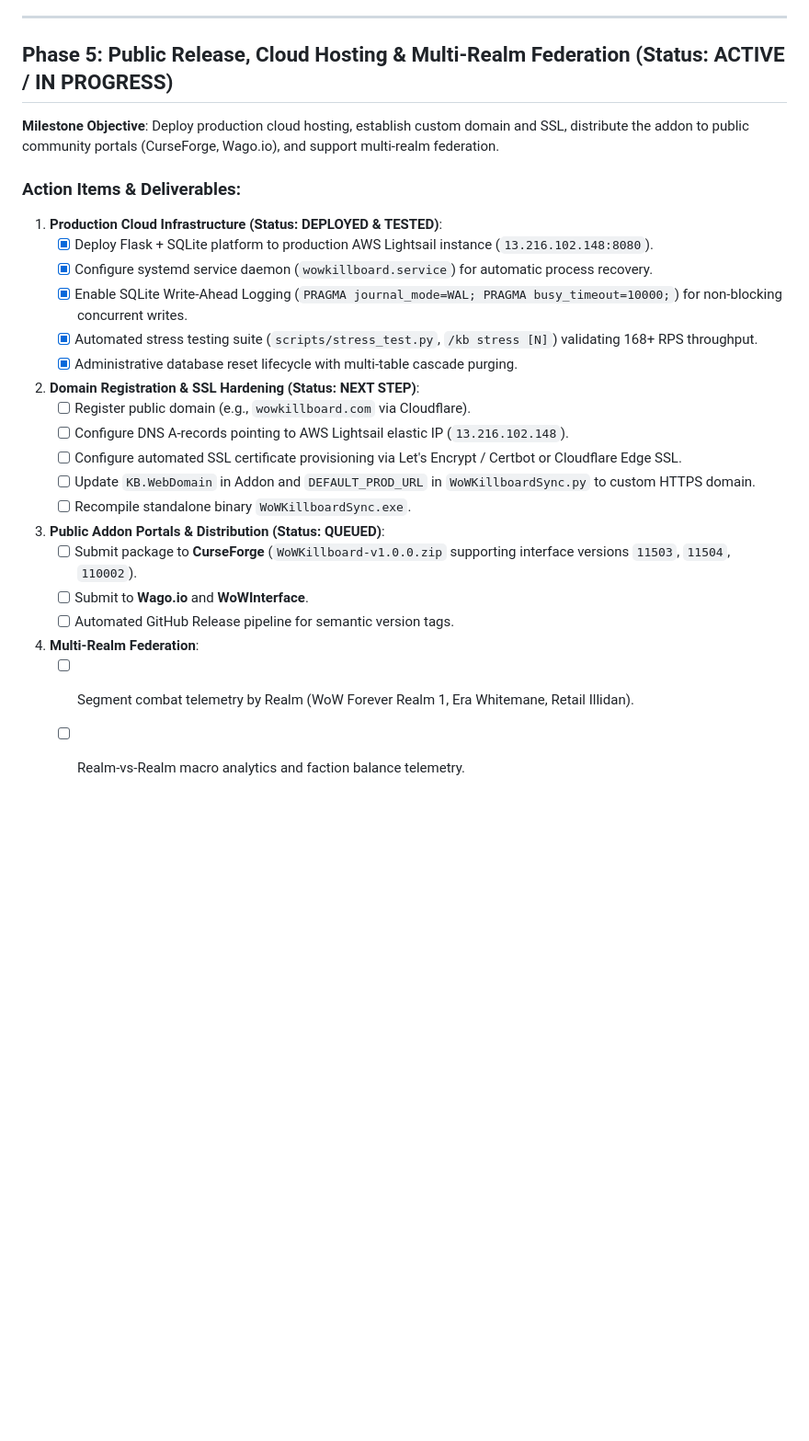
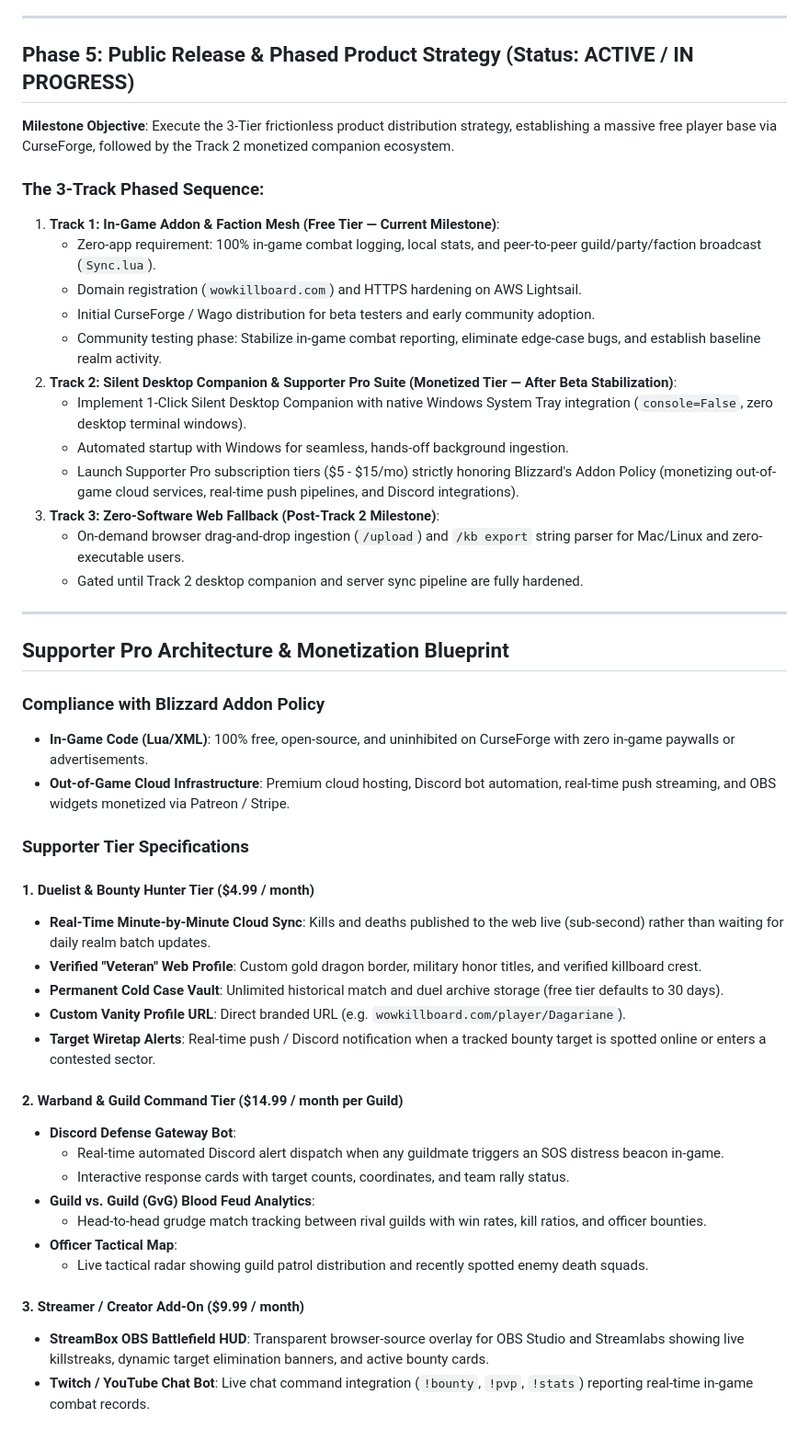
Before and after one commit to dagariane-commits/WoW_Killboard, a Markdown page: docs/ROADMAP.md, the part around the change. Shown at 92% size. GitHub-like rendering; blank space fills up the shorter version.

Commit message:
docs(roadmap): lock in 3-track phased release sequence and Supporter Pro monetization blueprint

```diff
--- a/docs/ROADMAP.md
+++ b/docs/ROADMAP.md
@@ -97,27 +97,50 @@ timeline
 
 ---
 
-## Phase 5: Public Release, Cloud Hosting & Multi-Realm Federation (Status: ACTIVE / IN PROGRESS)
+## Phase 5: Public Release & Phased Product Strategy (Status: ACTIVE / IN PROGRESS)
 
-**Milestone Objective**: Deploy production cloud hosting, establish custom domain and SSL, distribute the addon to public community portals (CurseForge, Wago.io), and support multi-realm federation.
+**Milestone Objective**: Execute the 3-Tier frictionless product distribution strategy, establishing a massive free player base via CurseForge, followed by the Track 2 monetized companion ecosystem.
 
-### Action Items & Deliverables:
-1. **Production Cloud Infrastructure (Status: DEPLOYED & TESTED)**:
-   - [x] Deploy Flask + SQLite platform to production AWS Lightsail instance (`13.216.102.148:8080`).
-   - [x] Configure systemd service daemon (`wowkillboard.service`) for automatic process recovery.
-   - [x] Enable SQLite Write-Ahead Logging (`PRAGMA journal_mode=WAL; PRAGMA busy_timeout=10000;`) for non-blocking concurrent writes.
-   - [x] Automated stress testing suite (`scripts/stress_test.py`, `/kb stress [N]`) validating 168+ RPS throughput.
-   - [x] Administrative database reset lifecycle with multi-table cascade purging.
-2. **Domain Registration & SSL Hardening (Status: NEXT STEP)**:
-   - [ ] Register public domain (e.g., `wowkillboard.com` via Cloudflare).
-   - [ ] Configure DNS A-records pointing to AWS Lightsail elastic IP (`13.216.102.148`).
-   - [ ] Configure automated SSL certificate provisioning via Let's Encrypt / Certbot or Cloudflare Edge SSL.
-   - [ ] Update `KB.WebDomain` in Addon and `DEFAULT_PROD_URL` in `WoWKillboardSync.py` to custom HTTPS domain.
-   - [ ] Recompile standalone binary `WoWKillboardSync.exe`.
-3. **Public Addon Portals & Distribution (Status: QUEUED)**:
-   - [ ] Submit package to **CurseForge** (`WoWKillboard-v1.0.0.zip` supporting interface versions `11503`, `11504`, `110002`).
-   - [ ] Submit to **Wago.io** and **WoWInterface**.
-   - [ ] Automated GitHub Release pipeline for semantic version tags.
-4. **Multi-Realm Federation**:
-   - [ ] Segment combat telemetry by Realm (WoW Forever Realm 1, Era Whitemane, Retail Illidan).
-   - [ ] Realm-vs-Realm macro analytics and faction balance telemetry.
+### The 3-Track Phased Sequence:
+1. **Track 1: In-Game Addon & Faction Mesh (Free Tier — Current Milestone)**:
+   - Zero-app requirement: 100% in-game combat logging, local stats, and peer-to-peer guild/party/faction broadcast (`Sync.lua`).
+   - Domain registration (`wowkillboard.com`) and HTTPS hardening on AWS Lightsail.
+   - Initial CurseForge / Wago distribution for beta testers and early community adoption.
+   - Community testing phase: Stabilize in-game combat reporting, eliminate edge-case bugs, and establish baseline realm activity.
+2. **Track 2: Silent Desktop Companion & Supporter Pro Suite (Monetized Tier — After Beta Stabilization)**:
+   - Implement 1-Click Silent Desktop Companion with native Windows System Tray integration (`console=False`, zero desktop terminal windows).
+   - Automated startup with Windows for seamless, hands-off background ingestion.
+   - Launch Supporter Pro subscription tiers ($5 - $15/mo) strictly honoring Blizzard's Addon Policy (monetizing out-of-game cloud services, real-time push pipelines, and Discord integrations).
+3. **Track 3: Zero-Software Web Fallback (Post-Track 2 Milestone)**:
+   - On-demand browser drag-and-drop ingestion (`/upload`) and `/kb export` string parser for Mac/Linux and zero-executable users.
+   - Gated until Track 2 desktop companion and server sync pipeline are fully hardened.
+
+---
+
+## Supporter Pro Architecture & Monetization Blueprint
+
+### Compliance with Blizzard Addon Policy
+- **In-Game Code (Lua/XML)**: 100% free, open-source, and uninhibited on CurseForge with zero in-game paywalls or advertisements.
+- **Out-of-Game Cloud Infrastructure**: Premium cloud hosting, Discord bot automation, real-time push streaming, and OBS widgets monetized via Patreon / Stripe.
+
+### Supporter Tier Specifications
+
+#### 1. Duelist & Bounty Hunter Tier ($4.99 / month)
+- **Real-Time Minute-by-Minute Cloud Sync**: Kills and deaths published to the web live (sub-second) rather than waiting for daily realm batch updates.
+- **Verified "Veteran" Web Profile**: Custom gold dragon border, military honor titles, and verified killboard crest.
+- **Permanent Cold Case Vault**: Unlimited historical match and duel archive storage (free tier defaults to 30 days).
+- **Custom Vanity Profile URL**: Direct branded URL (e.g. `wowkillboard.com/player/Dagariane`).
+- **Target Wiretap Alerts**: Real-time push / Discord notification when a tracked bounty target is spotted online or enters a contested sector.
+
+#### 2. Warband & Guild Command Tier ($14.99 / month per Guild)
+- **Discord Defense Gateway Bot**:
+  - Real-time automated Discord alert dispatch when any guildmate triggers an SOS distress beacon in-game.
+  - Interactive response cards with target counts, coordinates, and team rally status.
+- **Guild vs. Guild (GvG) Blood Feud Analytics**:
+  - Head-to-head grudge match tracking between rival guilds with win rates, kill ratios, and officer bounties.
+- **Officer Tactical Map**:
+  - Live tactical radar showing guild patrol distribution and recently spotted enemy death squads.
+
+#### 3. Streamer / Creator Add-On ($9.99 / month)
+- **StreamBox OBS Battlefield HUD**: Transparent browser-source overlay for OBS Studio and Streamlabs showing live killstreaks, dynamic target elimination banners, and active bounty cards.
+- **Twitch / YouTube Chat Bot**: Live chat command integration (`!bounty`, `!pvp`, `!stats`) reporting real-time in-game combat records.
```
